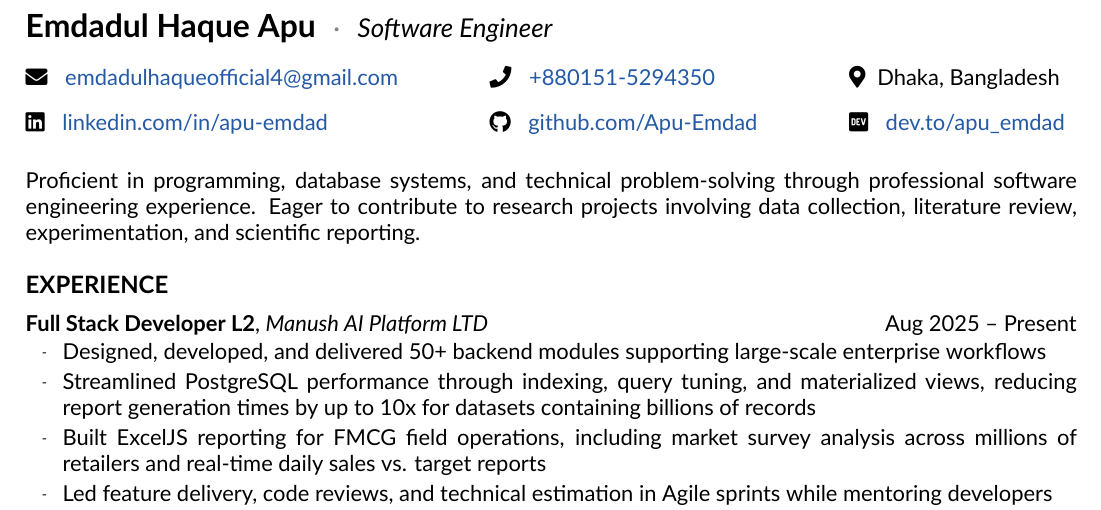
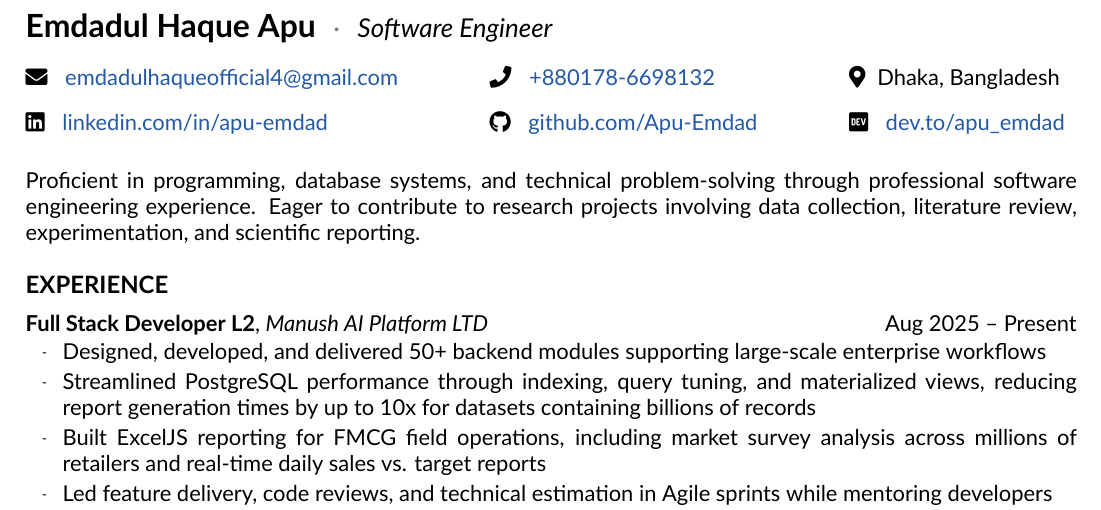
Before and after one commit to Apu-Emdad/my_resume, a LaTeX CV (Academic/resume_emdadul_haque_full_stack_dev.tex): part of page 1 of 2, cut so that both start at the same text. Compiled offline with XeLaTeX.

Commit message:
fix: update phone number to match Indeed profile
Co-Authored-By: Claude Opus 5.5 <noreply@anthropic.com>

```diff
--- a/Academic/resume_emdadul_haque_full_stack_dev.tex
+++ b/Academic/resume_emdadul_haque_full_stack_dev.tex
@@ -178,8 +178,8 @@
     {emdadulhaqueofficial4@gmail.com}}
   &
   \mbox{\icon{\faPhone}\hspace{6pt}
-    \href{tel:+8801515294350}
-    {+880151-5294350}}
+    \href{tel:+8801786698132}
+    {+880178-6698132}}
   &
   \mbox{\icon{\faMapMarker*}\hspace{6pt}Dhaka, Bangladesh}
   \\
```
Also changed, not shown: professional/resume_emdadul_haque_full_stack_dev.tex (+2 -2 lines), Academic/resume_emdadul_haque_full_stack_dev.pdf, professional/resume_emdadul_haque_full_stack_dev.pdf.
